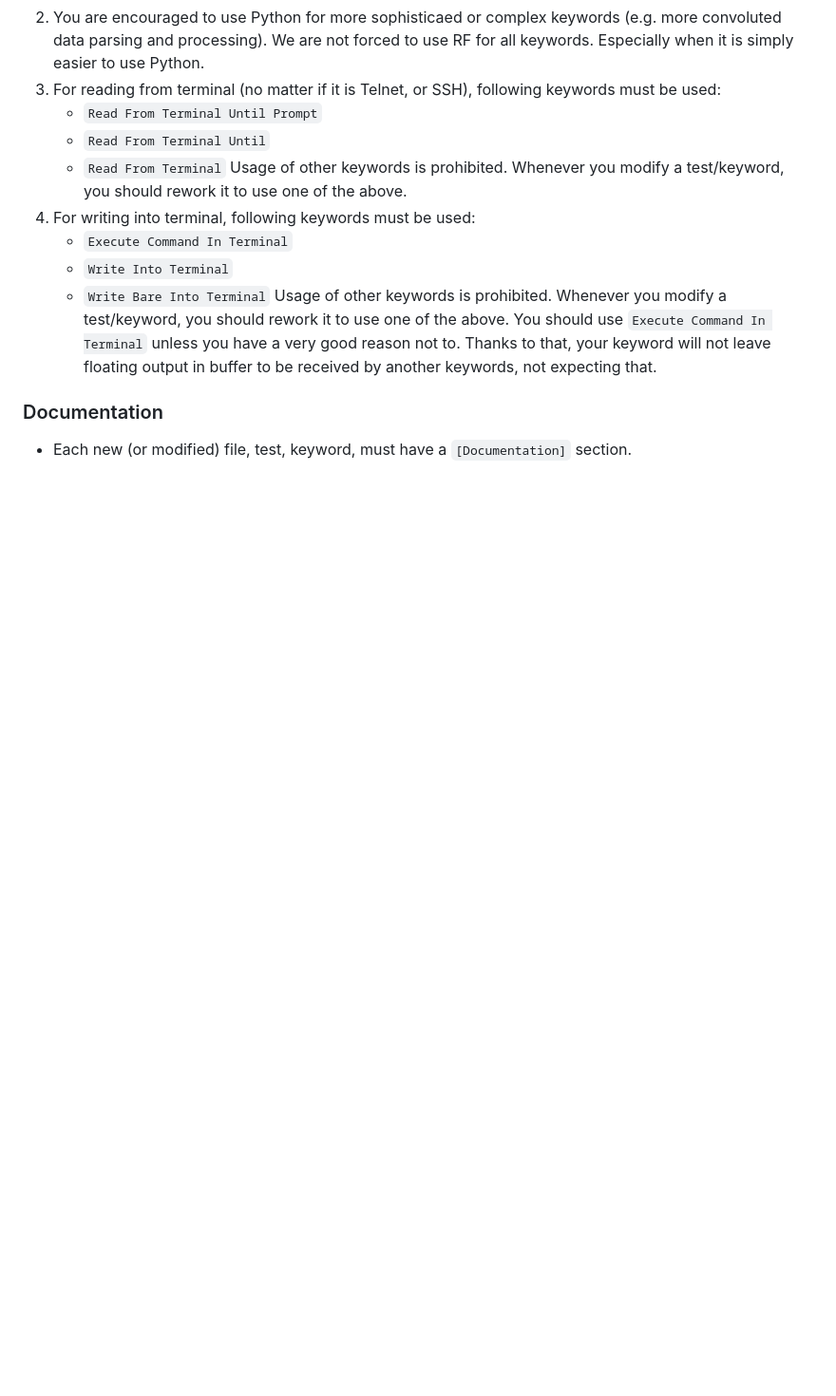
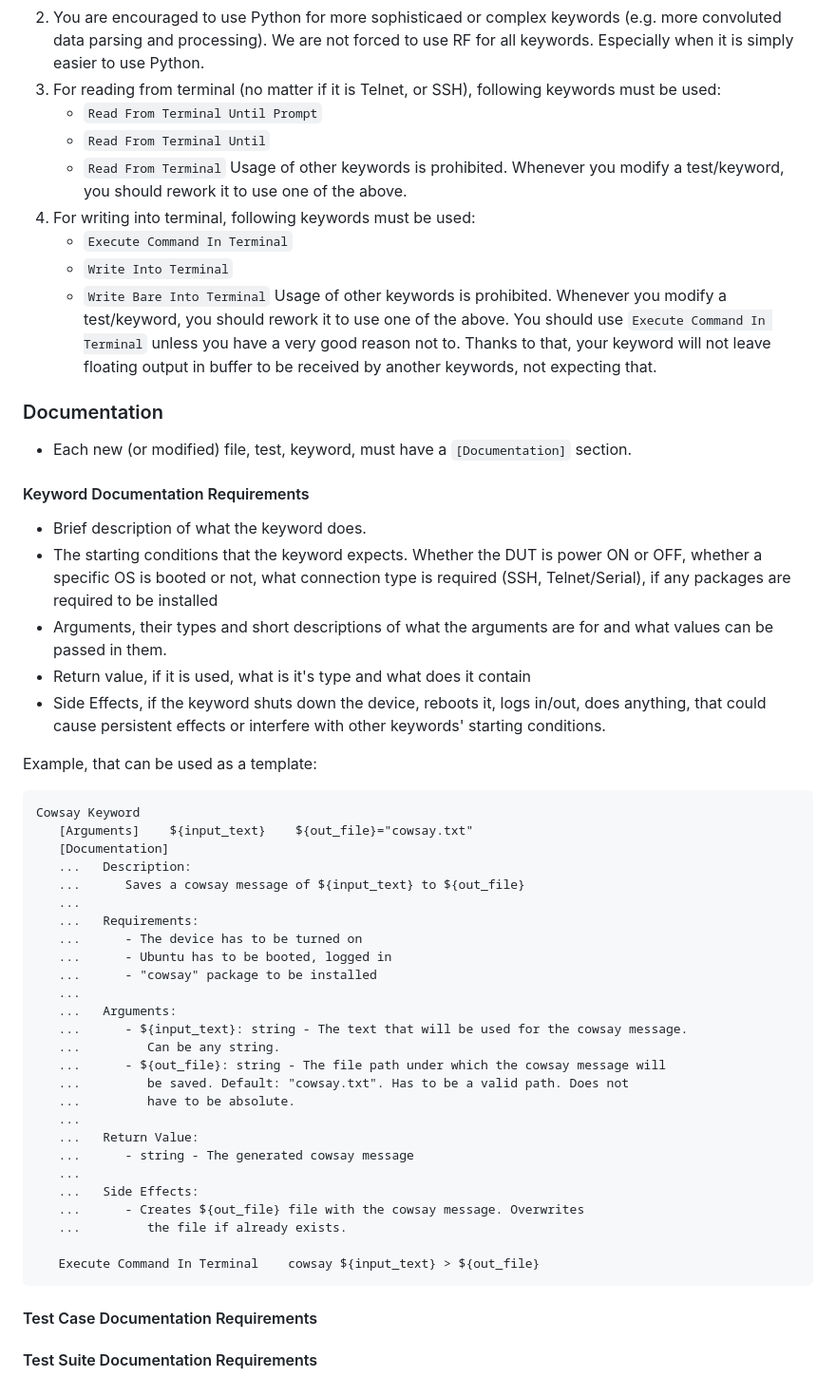
Before and after one commit to Dasharo/open-source-firmware-validation, a Markdown page: docs/contributing.md, the part around the change. Shown: that part at 95% size. Drawn GitHub-style; blank space fills up the shorter version.

Commit message:
contributing.md: Add prototype KW documentation guideline
Signed-off-by: Filip Gołaś <filip.golas@3mdeb.com>

````diff
--- a/docs/contributing.md
+++ b/docs/contributing.md
@@ -88,3 +88,51 @@ and add as guidelines:
 
 * Each new (or modified) file, test, keyword, must have a `[Documentation]`
   section.
+
+#### Keyword Documentation Requirements
+
+* Brief description of what the keyword does.
+* The starting conditions that the keyword expects. Whether the DUT is power ON
+   or OFF, whether a specific OS is booted or not, what connection type is
+   required (SSH, Telnet/Serial), if any packages are required to be installed
+* Arguments, their types and short descriptions of what the arguments are for and
+   what values can be passed in them.
+* Return value, if it is used, what is it's type and what does it contain
+* Side Effects, if the keyword shuts down the device, reboots it, logs in/out,
+   does anything, that could cause persistent effects or interfere with other
+   keywords' starting conditions.
+
+Example, that can be used as a template:
+
+```robotframework
+Cowsay Keyword
+   [Arguments]    ${input_text}    ${out_file}="cowsay.txt"
+   [Documentation]
+   ...   Description:
+   ...      Saves a cowsay message of ${input_text} to ${out_file}
+   ...
+   ...   Requirements:
+   ...      - The device has to be turned on
+   ...      - Ubuntu has to be booted, logged in
+   ...      - "cowsay" package to be installed
+   ...
+   ...   Arguments:
+   ...      - ${input_text}: string - The text that will be used for the cowsay message.
+   ...         Can be any string.
+   ...      - ${out_file}: string - The file path under which the cowsay message will
+   ...         be saved. Default: "cowsay.txt". Has to be a valid path. Does not
+   ...         have to be absolute.
+   ...
+   ...   Return Value:
+   ...      - string - The generated cowsay message
+   ...
+   ...   Side Effects:
+   ...      - Creates ${out_file} file with the cowsay message. Overwrites
+   ...         the file if already exists.
+
+   Execute Command In Terminal    cowsay ${input_text} > ${out_file}
+```
+
+#### Test Case Documentation Requirements
+
+#### Test Suite Documentation Requirements
````
